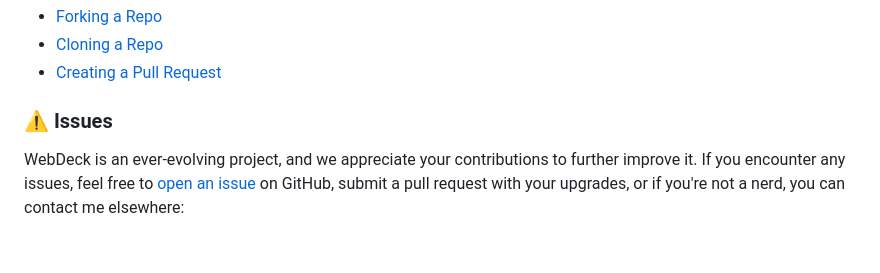
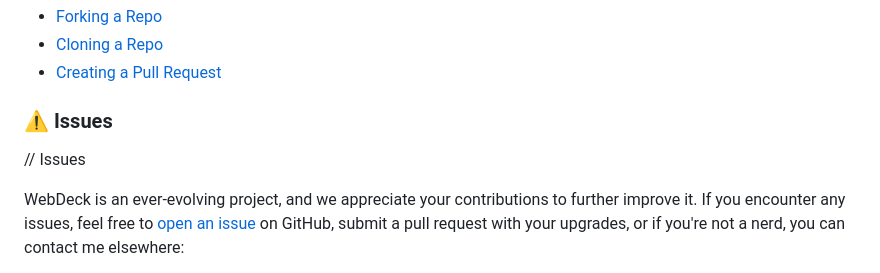
Before and after one commit to Lenochxd/WebDeck, a Markdown page: README.md, the part around the change. GitHub-like rendering; blank space fills up the shorter version.

```diff
--- a/README.md
+++ b/README.md
@@ -141,6 +141,7 @@ WebDeck currently supports Windows. We plan to develop versions for Linux and ma
 
 
 ### ⚠️ Issues
+// Issues
 
 WebDeck is an ever-evolving project, and we appreciate your contributions to further improve it. If you encounter any issues, feel free to [open an issue](https://github.com/Lenochxd/WebDeck/issues) on GitHub, submit a pull request with your upgrades, or if you're not a nerd, you can contact me elsewhere:
 
```
